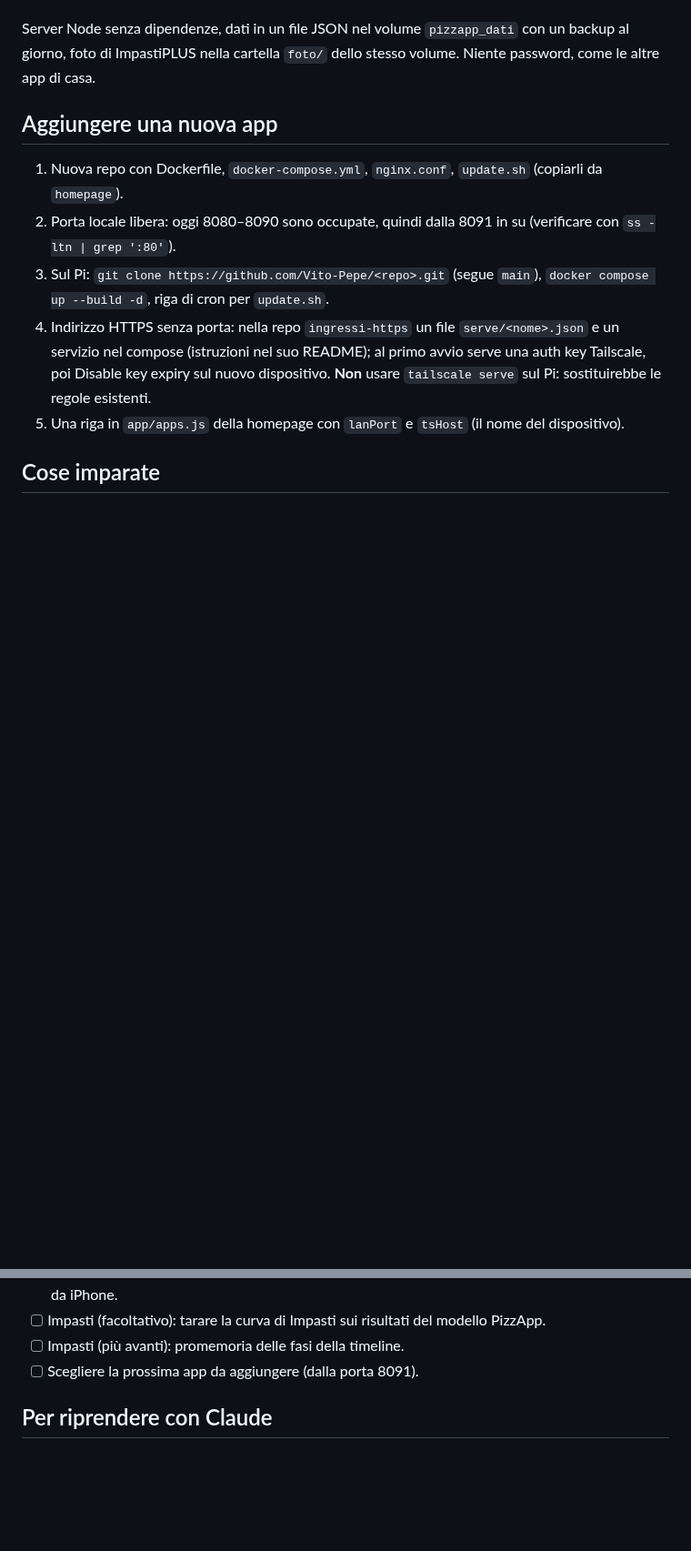
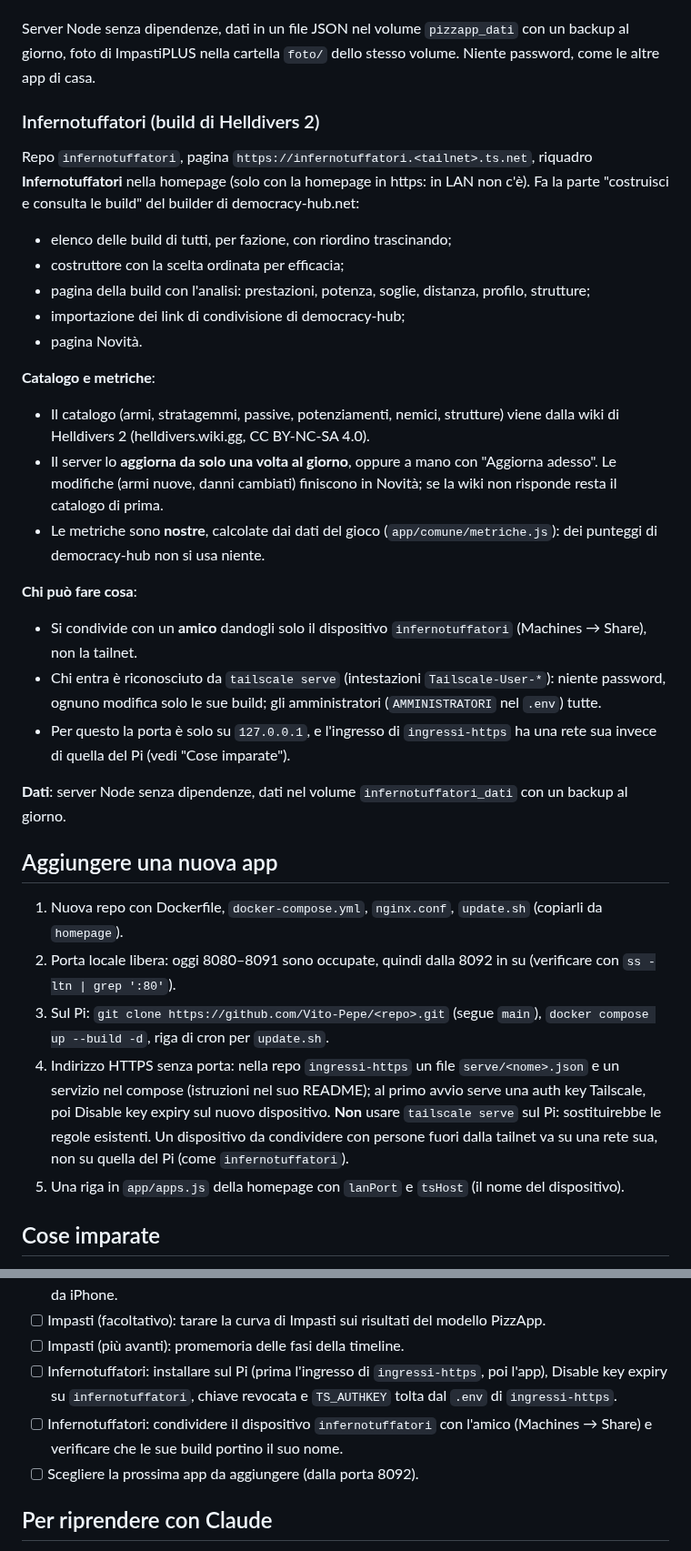
Before and after one commit to Vito-Pepe/sillabe, a Markdown page: STATO-PROGETTO.md, 2 parts joined by grey strips. Shown at 91% size. GitHub-like rendering; blank space fills up the shorter version.

```diff
--- a/STATO-PROGETTO.md
+++ b/STATO-PROGETTO.md
@@ -119,12 +120,33 @@ Repo `pizzapp`, pagina `https://pizzapp.<tailnet>.ts.net` o `http://vito:8090`,
 
 Server Node senza dipendenze, dati in un file JSON nel volume `pizzapp_dati` con un backup al giorno, foto di ImpastiPLUS nella cartella `foto/` dello stesso volume. Niente password, come le altre app di casa.
 
+### Infernotuffatori (build di Helldivers 2)
+
+Repo `infernotuffatori`, pagina `https://infernotuffatori.<tailnet>.ts.net`, riquadro **Infernotuffatori** nella homepage (solo con la homepage in https: in LAN non c'è). Fa la parte "costruisci e consulta le build" del builder di democracy-hub.net:
+- elenco delle build di tutti, per fazione, con riordino trascinando;
+- costruttore con la scelta ordinata per efficacia;
+- pagina della build con l'analisi: prestazioni, potenza, soglie, distanza, profilo, strutture;
+- importazione dei link di condivisione di democracy-hub;
+- pagina Novità.
+
+**Catalogo e metriche**:
+- Il catalogo (armi, stratagemmi, passive, potenziamenti, nemici, strutture) viene dalla wiki di Helldivers 2 (helldivers.wiki.gg, CC BY-NC-SA 4.0).
+- Il server lo **aggiorna da solo una volta al giorno**, oppure a mano con "Aggiorna adesso". Le modifiche (armi nuove, danni cambiati) finiscono in Novità; se la wiki non risponde resta il catalogo di prima.
+- Le metriche sono **nostre**, calcolate dai dati del gioco (`app/comune/metriche.js`): dei punteggi di democracy-hub non si usa niente.
+
+**Chi può fare cosa**:
+- Si condivide con un **amico** dandogli solo il dispositivo `infernotuffatori` (Machines → Share), non la tailnet.
+- Chi entra è riconosciuto da `tailscale serve` (intestazioni `Tailscale-User-*`): niente password, ognuno modifica solo le sue build; gli amministratori (`AMMINISTRATORI` nel `.env`) tutte.
+- Per questo la porta è solo su `127.0.0.1`, e l'ingresso di `ingressi-https` ha una rete sua invece di quella del Pi (vedi "Cose imparate").
+
+**Dati**: server Node senza dipendenze, dati nel volume `infernotuffatori_dati` con un backup al giorno.
+
 ## Aggiungere una nuova app
 
 1. Nuova repo con Dockerfile, `docker-compose.yml`, `nginx.conf`, `update.sh` (copiarli da `homepage`).
-2. Porta locale libera: oggi 8080–8090 sono occupate, quindi dalla 8091 in su (verificare con `ss -ltn | grep ':80'`).
+2. Porta locale libera: oggi 8080–8091 sono occupate, quindi dalla 8092 in su (verificare con `ss -ltn | grep ':80'`).
 3. Sul Pi: `git clone https://github.com/Vito-Pepe/<repo>.git` (segue `main`), `docker compose up --build -d`, riga di cron per `update.sh`.
-4. Indirizzo HTTPS senza porta: nella repo `ingressi-https` un file `serve/<nome>.json` e un servizio nel compose (istruzioni nel suo README); al primo avvio serve una auth key Tailscale, poi Disable key expiry sul nuovo dispositivo. **Non** usare `tailscale serve` sul Pi: sostituirebbe le regole esistenti.
+4. Indirizzo HTTPS senza porta: nella repo `ingressi-https` un file `serve/<nome>.json` e un servizio nel compose (istruzioni nel suo README); al primo avvio serve una auth key Tailscale, poi Disable key expiry sul nuovo dispositivo. **Non** usare `tailscale serve` sul Pi: sostituirebbe le regole esistenti. Un dispositivo da condividere con persone fuori dalla tailnet va su una rete sua, non su quella del Pi (come `infernotuffatori`).
 5. Una riga in `app/apps.js` della homepage con `lanPort` e `tsHost` (il nome del dispositivo).
 
 ## Cose imparate
@@ -179,7 +202,9 @@ Server Node senza dipendenze, dati in un file JSON nel volume `pizzapp_dati` con
 - [ ] ImpastiPLUS: confrontare 3-4 casi con PizzApp vera (stessi campi) per conferma; provare la foto da iPhone.
 - [ ] Impasti (facoltativo): tarare la curva di Impasti sui risultati del modello PizzApp.
 - [ ] Impasti (più avanti): promemoria delle fasi della timeline.
-- [ ] Scegliere la prossima app da aggiungere (dalla porta 8091).
+- [ ] Infernotuffatori: installare sul Pi (prima l'ingresso di `ingressi-https`, poi l'app), Disable key expiry su `infernotuffatori`, chiave revocata e `TS_AUTHKEY` tolta dal `.env` di `ingressi-https`.
+- [ ] Infernotuffatori: condividere il dispositivo `infernotuffatori` con l'amico (Machines → Share) e verificare che le sue build portino il suo nome.
+- [ ] Scegliere la prossima app da aggiungere (dalla porta 8092).
 
 ## Per riprendere con Claude
 
```
Also changed, not shown: other parts of STATO-PROGETTO.md (+3 -1 lines), INFRASTRUTTURA-PI.md (+21 -8 lines).
